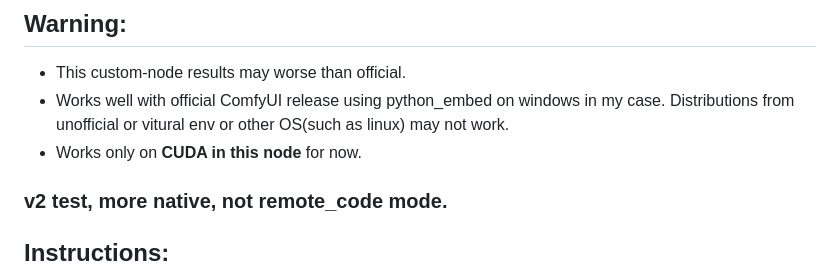
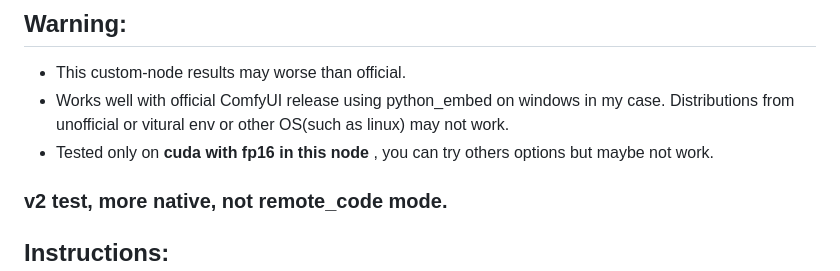
Before and after one commit to zmwv823/ComfyUI-UL, a Markdown page: AnyText/README.md, the part around the change. Drawn GitHub-style.

Commit message:
Update README
Former-commit-id: 050b33f62d8276241062fa06bca57c5bed71b28b

```diff
--- a/AnyText/README.md
+++ b/AnyText/README.md
@@ -5,7 +5,7 @@
 ## Warning:
 - This custom-node results may worse than official.
 - Works well with official ComfyUI release using python_embed on windows in my case. Distributions from unofficial or vitural env or other OS(such as linux) may not work.
-- Works only on **CUDA in this node** for now.
+- Tested only on **cuda with fp16 in this node** , you can try others options but maybe not work.
 
 ### v2 test, more native, not remote_code mode.
 
```
Also changed, not shown: AnyText/assets/README-Zh-CN.md (+1 -1 lines).
